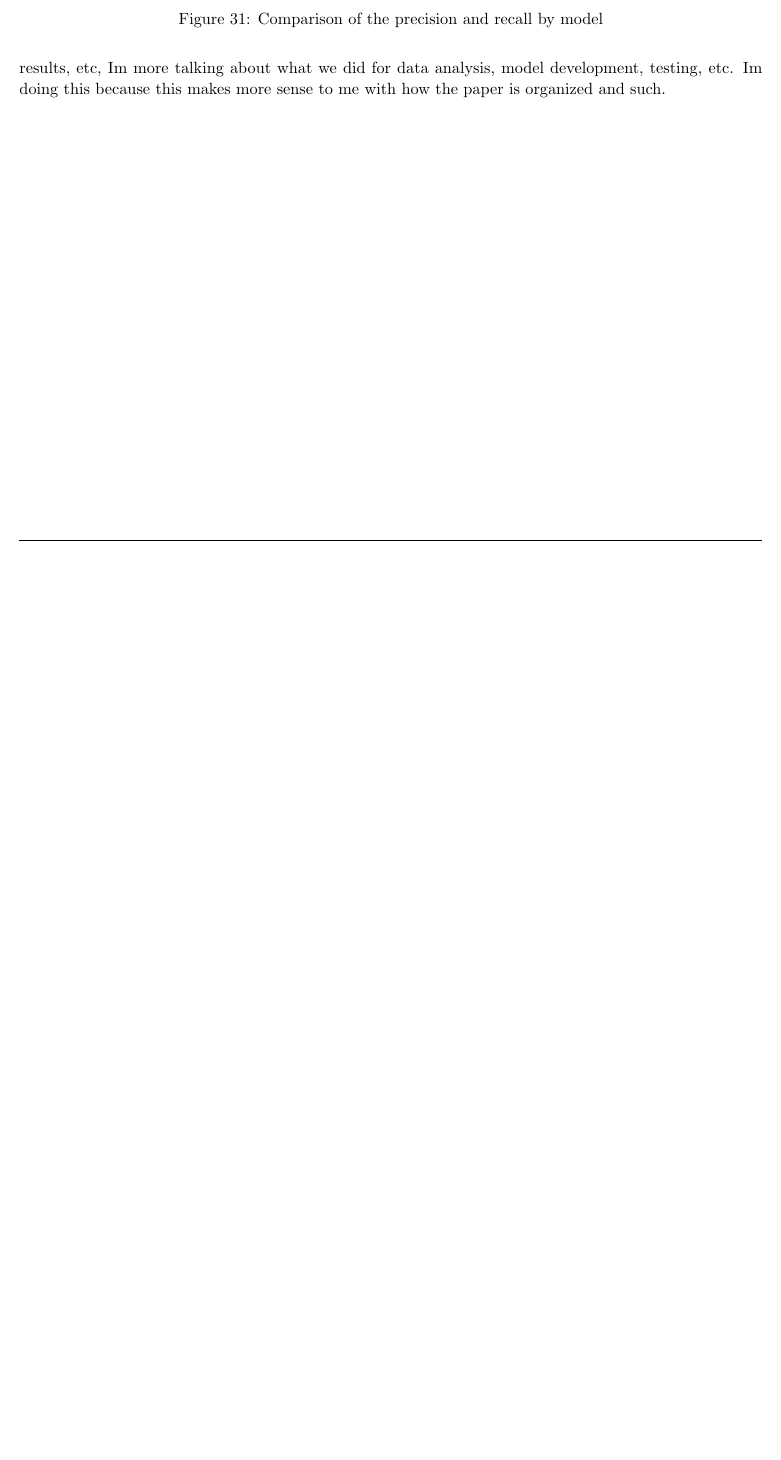
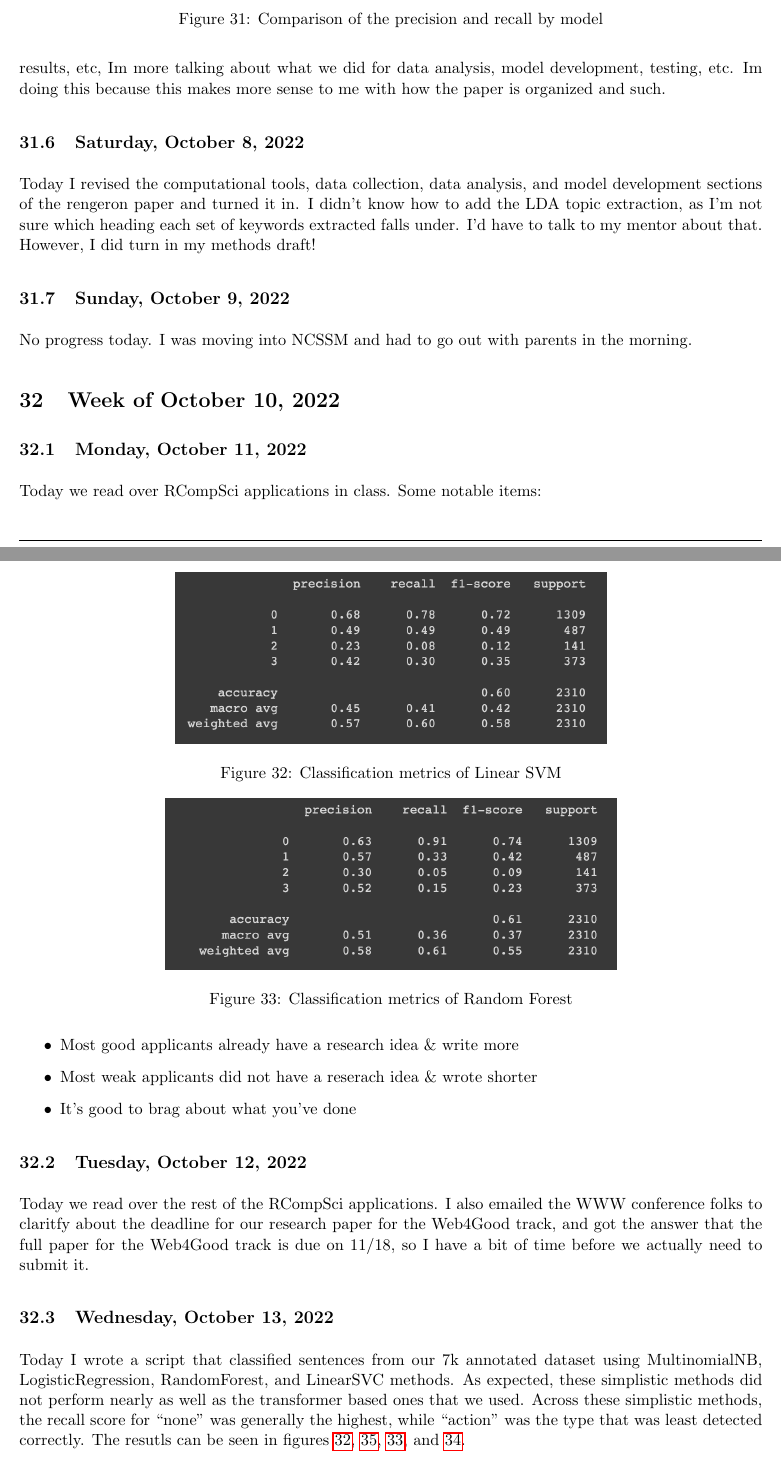
Before and after one commit to ganning127/RCompSci, a LaTeX document (r_notebook/main.tex): part of page 66 of 67 before the commit and two parts of pages 66 and 67 of 69 after it, the two joined at a grey line, cut so that both start at the same text, the shorter picture padded with empty space. Compiled offline with pdfLaTeX.

Commit message:
added weekly update

```diff
--- a/r_notebook/main.tex
+++ b/r_notebook/main.tex
@@ -1923,3 +1923,37 @@ Additionally, I've created the graph in Figure \ref{fig:compare_PR} that shows a
 
 I've also written a good bit of our research paper today, but I'm not following the guideliens of methods, results, etc, Im more talking about what we did for data analysis, model development, testing, etc. Im doing this because this makes more sense to me with how the paper is organized and such.
 
+\subsection{Saturday, October 8, 2022}
+Today I revised the computational tools, data collection, data analysis, and model development sections of the rengeron paper and turned it in. I didn't know how to add the LDA topic extraction, as I'm not sure which heading each set of keywords extracted falls under. I'd have to talk to my mentor about that. However, I did turn in my methods draft!
+
+\subsection{Sunday, October 9, 2022}
+No progress today. I was moving into NCSSM and had to go out with parents in the morning.
+
+\section{Week of October 10, 2022}
+\subsection{Monday, October 11, 2022}
+Today we read over RCompSci applications in class. Some notable items:
+
+\begin{itemize}
+    \item Most good applicants already have a research idea \& write more
+    \item Most weak applicants did not have a reserach idea \& wrote shorter
+    \item It's good to brag about what you've done
+\end{itemize}
+
+\subsection{Tuesday, October 12, 2022}
+Today we read over the rest of the RCompSci applications. I also emailed the WWW conference folks to claritfy about the deadline for our research paper for the Web4Good track, and got the answer that the full paper for the Web4Good track is due on 11/18, so I have a bit of time before we actually need to submit it.
+
+\subsection{Wednesday, October 13, 2022}
+Today I wrote a script that classified sentences from our 7k annotated dataset using MultinomialNB, LogisticRegression, RandomForest, and LinearSVC methods. As expected, these simplistic methods did not perform nearly as well as the transformer based ones that we used. Across these simplistic methods, the recall score for ``none" was generally the highest, while ``action" was the type that was least detected correctly. The resutls can be seen in figures \ref{fig:simp_linear}, \ref{fig:simp_multi}, \ref{fig:simp_forest}, and \ref{fig:simp_logistic}.
+
+\begin{figure}
+    \centering
+    \includegraphics[scale=0.6]{images/simp_linear.png}
+    \caption{Classification metrics of Linear SVM}
+    \label{fig:simp_linear}
+\end{figure}
+
+
+\begin{figure}
+    \centering
+    \includegraphics[scale=0.6]{images/simp_forest.png}
+    \caption{Classification metrics of Random Forest}
@@ -1925,0 +1982 @@ I've also written a good bit of our research paper today, but I'm not following
+    \item However, multiple "columns" can be used when the graphics are talking about the same topic
```
Also changed, not shown: r_notebook/images/simp_forest.png (added), r_notebook/images/simp_linear.png (added), r_notebook/images/simp_logistic.png (added), r_notebook/images/simp_multi.png (added), r_notebook/main.tex (34 more changed lines).
